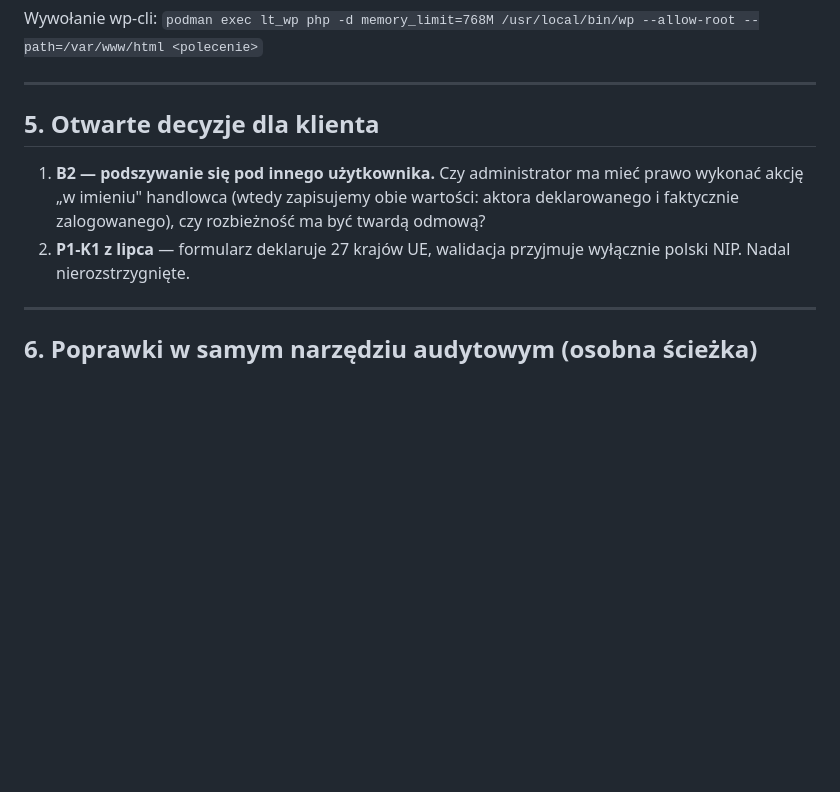
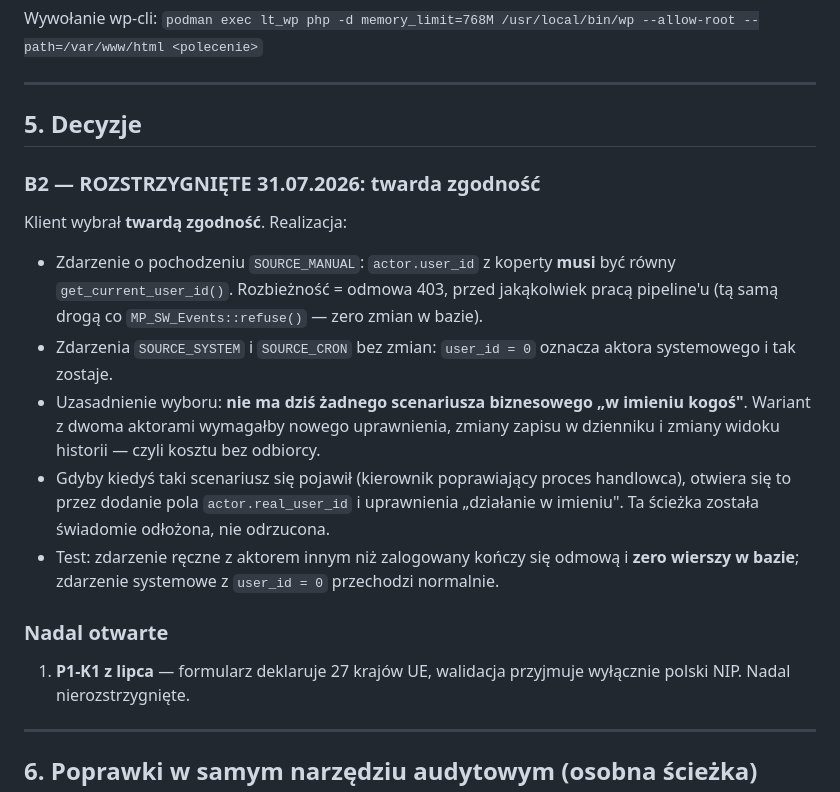
Before and after one commit to krzysiek2115op/egzamin-koncowy, a Markdown page: audyt/PLAN-NAPRAW.md, the part around the change. GitHub-like rendering; blank space fills up the shorter version.

Commit message:
Plan napraw: decyzja B2 rozstrzygnieta — twarda zgodnosc aktora
Klient wybral wariant, w ktorym aktor podany w kopercie zdarzenia recznego musi
rownac sie zalogowanemu uzytkownikowi; rozbieznosc konczy sie odmowa 403 przed
jakakolwiek praca pipeline'u. Zdarzenia systemowe i cronowe bez zmian.

Powod wyboru zapisany w planie: nie ma dzis scenariusza biznesowego 'w imieniu
kogos', a wariant z dwoma aktorami kosztowalby nowe uprawnienie, zmiane zapisu
w dzienniku i zmiane widoku historii. Sciezka odlozona, nie odrzucona.

Co-Authored-By: Claude Opus 5 <noreply@anthropic.com>

```diff
--- a/audyt/PLAN-NAPRAW.md
+++ b/audyt/PLAN-NAPRAW.md
@@ -101,13 +101,29 @@ Wywołanie wp-cli: `podman exec lt_wp php -d memory_limit=768M /usr/local/bin/wp
 
 ---
 
-## 5. Otwarte decyzje dla klienta
+## 5. Decyzje
 
-1. **B2 — podszywanie się pod innego użytkownika.** Czy administrator ma mieć
-   prawo wykonać akcję „w imieniu" handlowca (wtedy zapisujemy obie wartości:
-   aktora deklarowanego i faktycznie zalogowanego), czy rozbieżność ma być
-   twardą odmową?
-2. **P1-K1 z lipca** — formularz deklaruje 27 krajów UE, walidacja przyjmuje
+### B2 — ROZSTRZYGNIĘTE 31.07.2026: twarda zgodność
+
+Klient wybrał **twardą zgodność**. Realizacja:
+
+- Zdarzenie o pochodzeniu `SOURCE_MANUAL`: `actor.user_id` z koperty **musi** być
+  równy `get_current_user_id()`. Rozbieżność = odmowa 403, przed jakąkolwiek pracą
+  pipeline'u (tą samą drogą co `MP_SW_Events::refuse()` — zero zmian w bazie).
+- Zdarzenia `SOURCE_SYSTEM` i `SOURCE_CRON` bez zmian: `user_id = 0` oznacza aktora
+  systemowego i tak zostaje.
+- Uzasadnienie wyboru: **nie ma dziś żadnego scenariusza biznesowego „w imieniu
+  kogoś"**. Wariant z dwoma aktorami wymagałby nowego uprawnienia, zmiany zapisu
+  w dzienniku i zmiany widoku historii — czyli kosztu bez odbiorcy.
+- Gdyby kiedyś taki scenariusz się pojawił (kierownik poprawiający proces
+  handlowca), otwiera się to przez dodanie pola `actor.real_user_id` i uprawnienia
+  „działanie w imieniu". Ta ścieżka została świadomie odłożona, nie odrzucona.
+- Test: zdarzenie ręczne z aktorem innym niż zalogowany kończy się odmową i **zero
+  wierszy w bazie**; zdarzenie systemowe z `user_id = 0` przechodzi normalnie.
+
+### Nadal otwarte
+
+1. **P1-K1 z lipca** — formularz deklaruje 27 krajów UE, walidacja przyjmuje
    wyłącznie polski NIP. Nadal nierozstrzygnięte.
 
 ---
```
